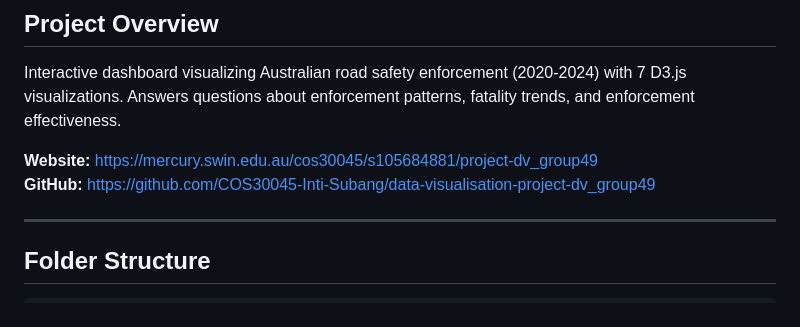
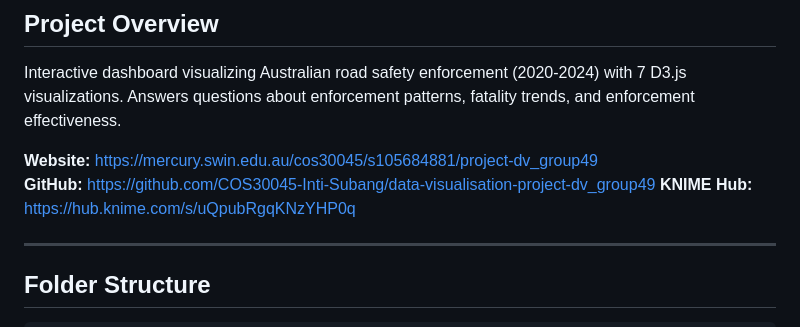
Before and after one commit to markus1525/claudecodepro, a Markdown page: README.md, the part around the change. GitHub-like rendering.

Commit message:
Add KNIME Hub link to README for project resources

```diff
--- a/README.md
+++ b/README.md
@@ -14,6 +14,7 @@ Interactive dashboard visualizing Australian road safety enforcement (2020-2024)
 
 **Website:** https://mercury.swin.edu.au/cos30045/s105684881/project-dv_group49
 **GitHub:** https://github.com/COS30045-Inti-Subang/data-visualisation-project-dv_group49
+**KNIME Hub:** https://hub.knime.com/s/uQpubRgqKNzYHP0q
 
 ---
 
```
